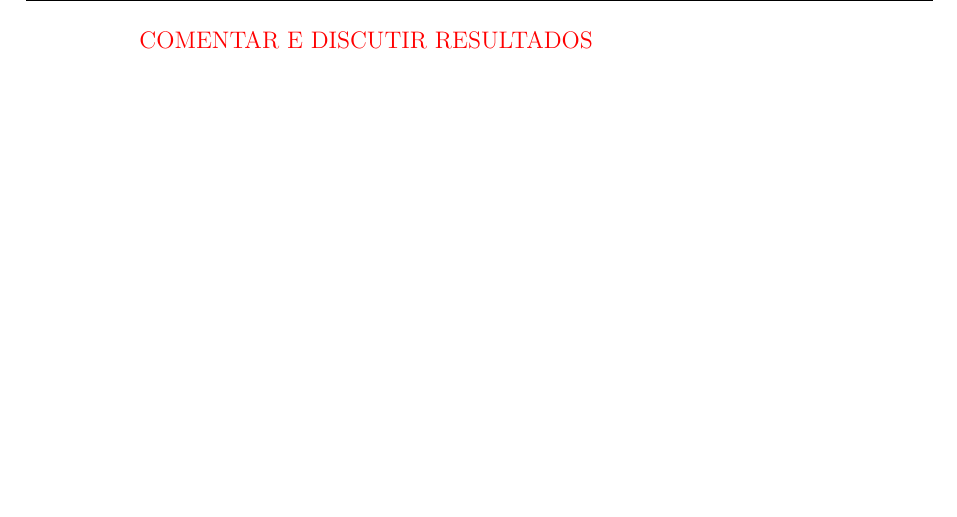
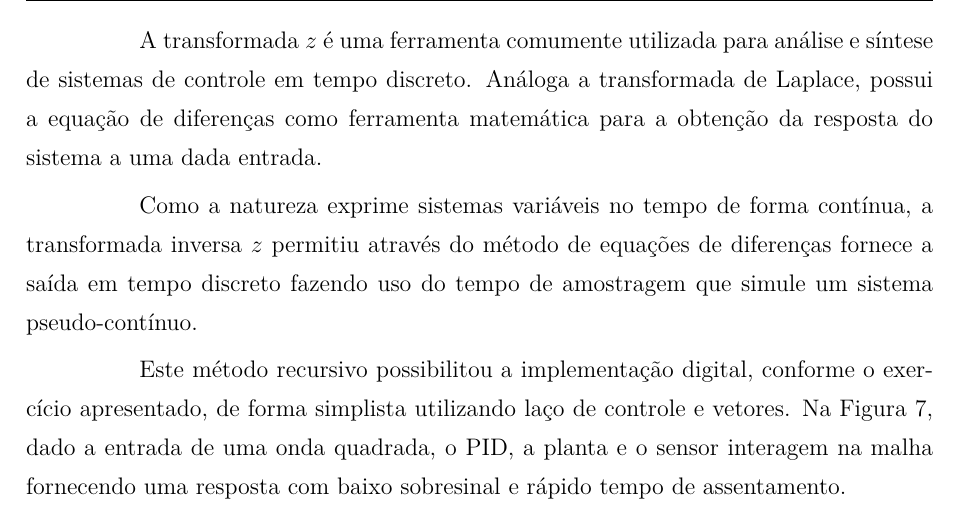
Before and after one commit to destroyer07/RelatoriosCD, a LaTeX document (CD-Praticas.tex, which reads Arquivos_tex/pratica_2.tex): part of page 16 of 23, cut at the place of the change, the shorter picture padded with empty space. Compiled offline with XeLaTeX; a LaTeX package or settings file that is missing is left out.

Commit message:
Atualizado

```diff
--- a/Arquivos_tex/pratica_2.tex
+++ b/Arquivos_tex/pratica_2.tex
@@ -84,4 +85,8 @@ Obtendo como saída o gráfico da Figura \ref{saida_ex2_pr_2}.
   \end{figure}
 \end{landscape}
 
-\textcolor{red}{COMENTAR E DISCUTIR RESULTADOS}
+A transformada $z$ é uma ferramenta comumente utilizada para análise e síntese de sistemas de controle em tempo discreto. Análoga a transformada de Laplace, possui a equação de diferenças como ferramenta matemática para a obtenção da resposta do sistema a uma dada entrada.
+
+Como a natureza exprime sistemas variáveis no tempo de forma contínua, a transformada inversa $z$ permitiu através do método de equações de diferenças fornece a saída em tempo discreto fazendo uso do tempo de amostragem que simule um sistema pseudo-contínuo.
+
+Este método recursivo possibilitou a implementação digital, conforme o exercício apresentado, de forma simplista utilizando laço de controle e vetores. Na Figura \ref{saida_ex2_pr_2}, dado a entrada de uma onda quadrada, o PID, a planta e o sensor interagem na malha fornecendo uma resposta com baixo sobresinal e rápido tempo de assentamento.
```
Also changed, not shown: CD-Praticas.pdf, Arquivos_tex/pratica_2.tex (1 more changed lines), 1 other file.
